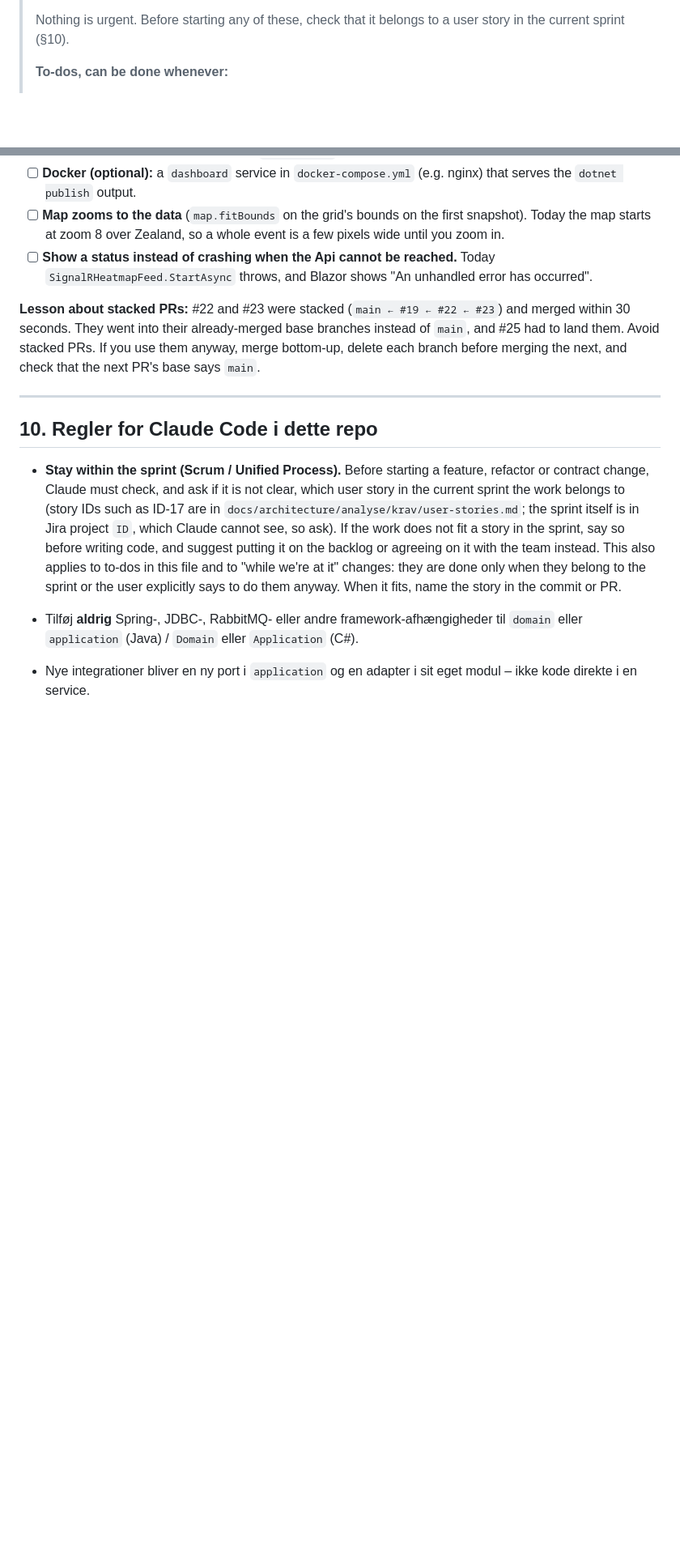
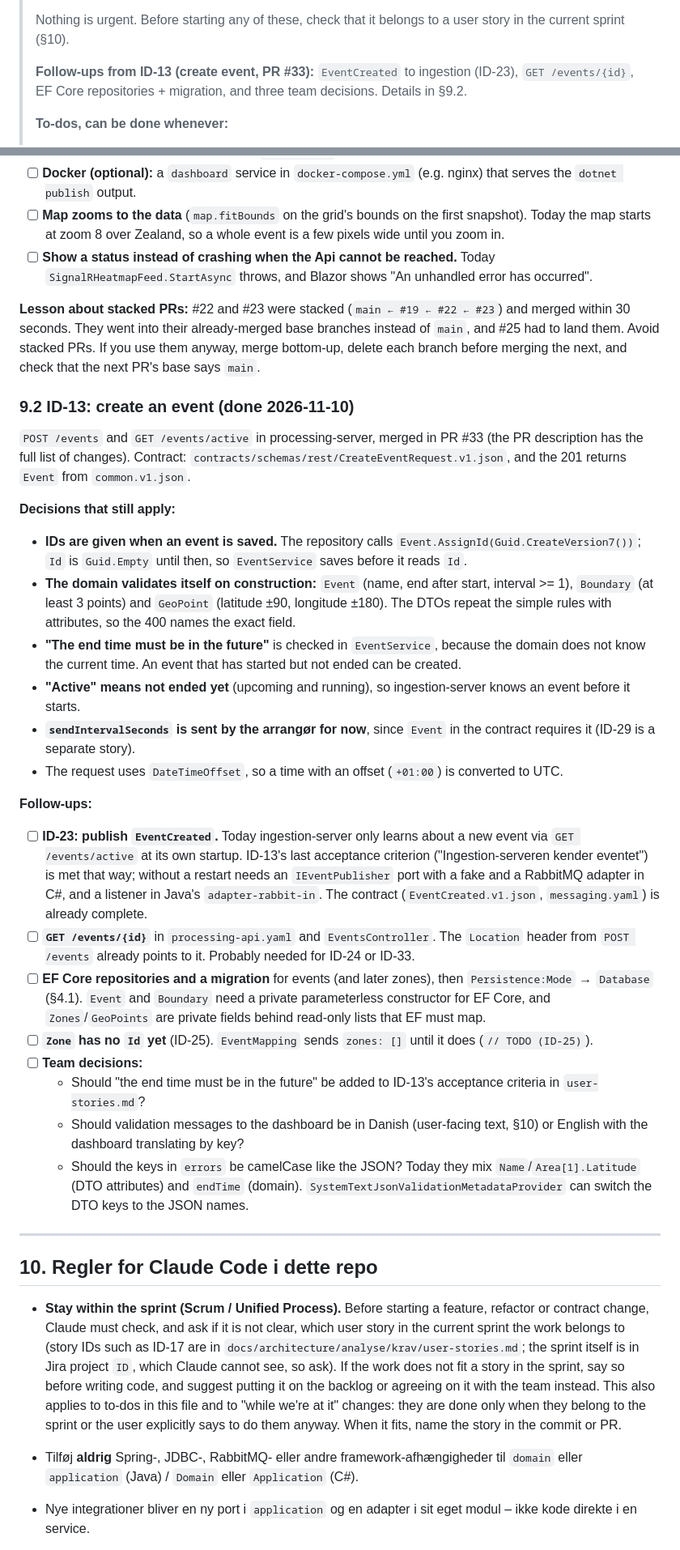
Before and after one commit to Topnz/CrowdControl, a Markdown page: CLAUDE.md, 2 parts joined by grey strips. Shown at 81% size. Drawn GitHub-style; blank space fills up the shorter version.

```diff
--- a/CLAUDE.md
+++ b/CLAUDE.md
@@ -6,5 +6,7 @@ Denne fil samler arkitektur, beslutninger og opsætning for CrowdControl-projekt
 >
 > Nothing is urgent. Before starting any of these, check that it belongs to a user story in the current sprint (§10).
+>
+> **Follow-ups from ID-13 (create event, PR #33):** `EventCreated` to ingestion (ID-23), `GET /events/{id}`, EF Core repositories + migration, and three team decisions. Details in §9.2.
 >
 > **To-dos, can be done whenever:**
 > - **HeatmapSnapshot v2:** agree on what the snapshot sent to the dashboard over SignalR should contain, and use the fields Java already sends. Seven decisions, with the background, are in §9 ("HeatmapSnapshot v2").
@@ -662,6 +665,30 @@ The dashboard is its own container in C2, but it used to live in `CrowdControl.P
 
 **Lesson about stacked PRs:** #22 and #23 were stacked (`main ← #19 ← #22 ← #23`) and merged within 30 seconds. They went into their already-merged base branches instead of `main`, and #25 had to land them. Avoid stacked PRs. If you use them anyway, merge bottom-up, delete each branch before merging the next, and check that the next PR's base says `main`.
 
+### 9.2 ID-13: create an event (done 2026-11-10)
+
+`POST /events` and `GET /events/active` in processing-server, merged in PR #33 (the PR description has the full list of changes). Contract: `contracts/schemas/rest/CreateEventRequest.v1.json`, and the 201 returns `Event` from `common.v1.json`.
+
+**Decisions that still apply:**
+
+- **IDs are given when an event is saved.** The repository calls `Event.AssignId(Guid.CreateVersion7())`; `Id` is `Guid.Empty` until then, so `EventService` saves before it reads `Id`.
+- **The domain validates itself on construction:** `Event` (name, end after start, interval >= 1), `Boundary` (at least 3 points) and `GeoPoint` (latitude ±90, longitude ±180). The DTOs repeat the simple rules with attributes, so the 400 names the exact field.
+- **"The end time must be in the future"** is checked in `EventService`, because the domain does not know the current time. An event that has started but not ended can be created.
+- **"Active" means not ended yet** (upcoming and running), so ingestion-server knows an event before it starts.
+- **`sendIntervalSeconds` is sent by the arrangør for now**, since `Event` in the contract requires it (ID-29 is a separate story).
+- The request uses `DateTimeOffset`, so a time with an offset (`+01:00`) is converted to UTC.
+
+**Follow-ups:**
+
+- [ ] **ID-23: publish `EventCreated`.** Today ingestion-server only learns about a new event via `GET /events/active` at its own startup. ID-13's last acceptance criterion ("Ingestion-serveren kender eventet") is met that way; without a restart needs an `IEventPublisher` port with a fake and a RabbitMQ adapter in C#, and a listener in Java's `adapter-rabbit-in`. The contract (`EventCreated.v1.json`, `messaging.yaml`) is already complete.
+- [ ] **`GET /events/{id}`** in `processing-api.yaml` and `EventsController`. The `Location` header from `POST /events` already points to it. Probably needed for ID-24 or ID-33.
+- [ ] **EF Core repositories and a migration** for events (and later zones), then `Persistence:Mode` → `Database` (§4.1). `Event` and `Boundary` need a private parameterless constructor for EF Core, and `Zones`/`GeoPoints` are private fields behind read-only lists that EF must map.
+- [ ] **`Zone` has no `Id` yet** (ID-25). `EventMapping` sends `zones: []` until it does (`// TODO (ID-25)`).
+- [ ] **Team decisions:**
+  - Should "the end time must be in the future" be added to ID-13's acceptance criteria in `user-stories.md`?
+  - Should validation messages to the dashboard be in Danish (user-facing text, §10) or English with the dashboard translating by key?
+  - Should the keys in `errors` be camelCase like the JSON? Today they mix `Name`/`Area[1].Latitude` (DTO attributes) and `endTime` (domain). `SystemTextJsonValidationMetadataProvider` can switch the DTO keys to the JSON names.
+
 ---
 
 ## 10. Regler for Claude Code i dette repo
```
Also changed, not shown: other parts of CLAUDE.md (+3 -2 lines).
